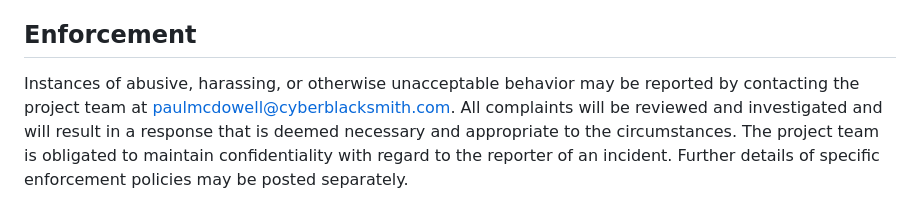
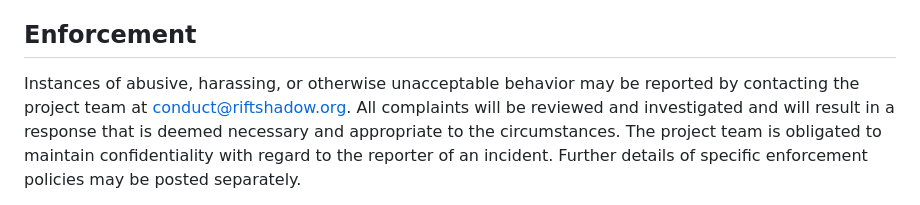
Before and after one commit to rezalas/riftshadow, a Markdown page: CODE_OF_CONDUCT.md, the part around the change. GitHub-like rendering.

Commit message:
Updating the conduct report email

```diff
--- a/CODE_OF_CONDUCT.md
+++ b/CODE_OF_CONDUCT.md
@@ -55,7 +55,7 @@ further defined and clarified by project maintainers.
 ## Enforcement
 
 Instances of abusive, harassing, or otherwise unacceptable behavior may be
-reported by contacting the project team at paulmcdowell@cyberblacksmith.com. All
+reported by contacting the project team at conduct@riftshadow.org. All
 complaints will be reviewed and investigated and will result in a response that
 is deemed necessary and appropriate to the circumstances. The project team is
 obligated to maintain confidentiality with regard to the reporter of an incident.
```
